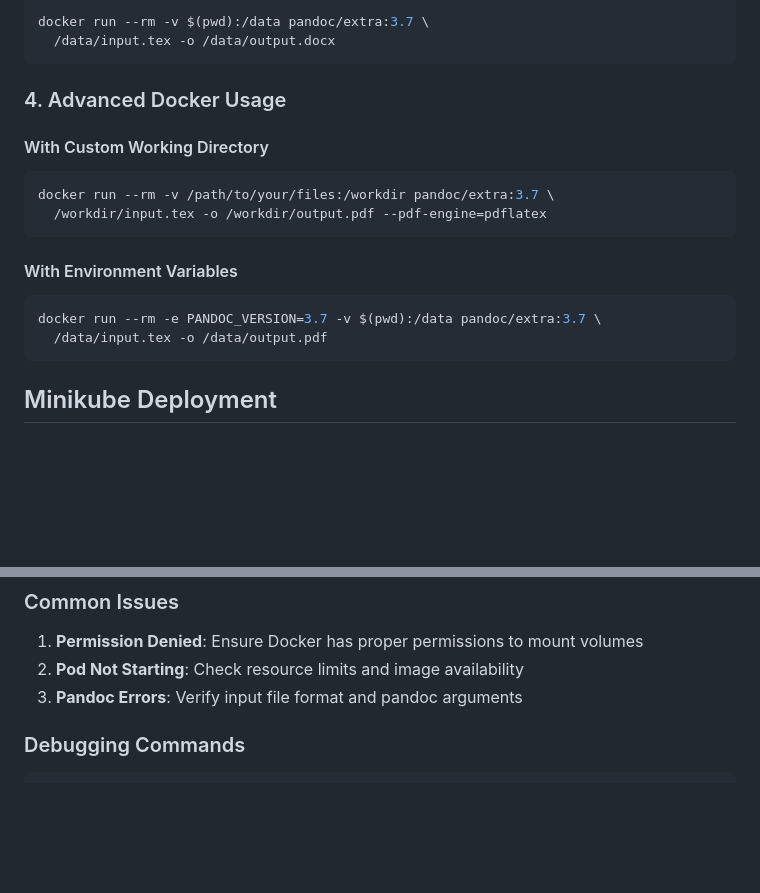
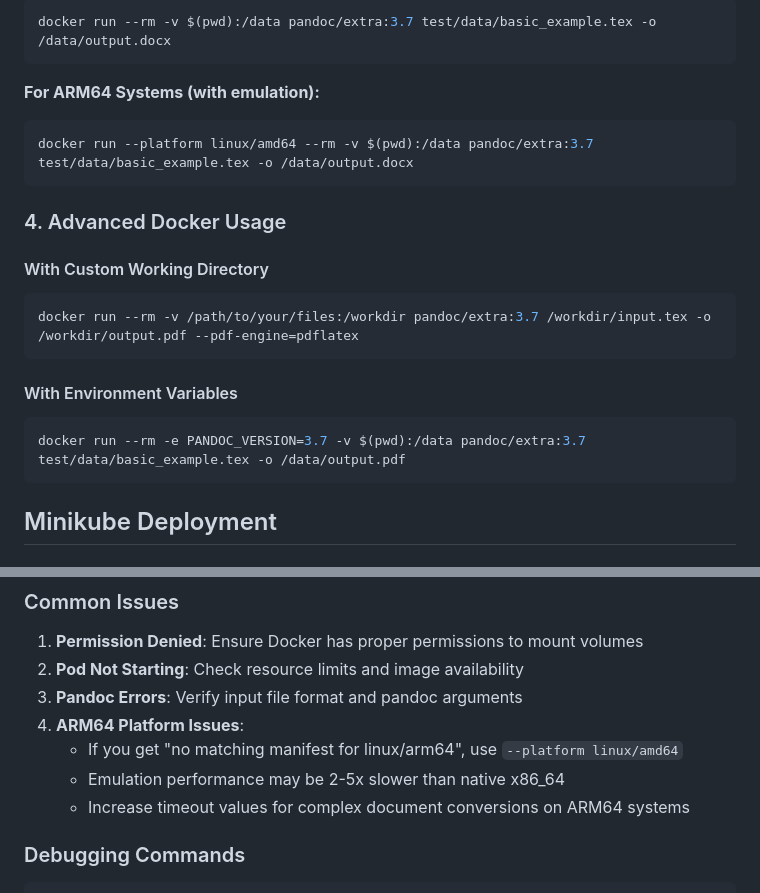
Before and after one commit to GarrettGruss/pandoc-sidecar, a Markdown page: DEPLOYMENT.md, 2 parts joined by grey strips. Rendered like a GitHub page; blank space fills up the shorter version.

````diff
--- a/DEPLOYMENT.md
+++ b/DEPLOYMENT.md
@@ -54,20 +96,22 @@ docker run --rm -v $(pwd):/data pandoc/extra:3.7 \
 ```bash
-docker run --rm -v $(pwd):/data pandoc/extra:3.7 \
-  /data/input.tex -o /data/output.docx
+docker run --rm -v $(pwd):/data pandoc/extra:3.7 test/data/basic_example.tex -o /data/output.docx
+```
+
+**For ARM64 Systems (with emulation):**
+```bash
+docker run --platform linux/amd64 --rm -v $(pwd):/data pandoc/extra:3.7 test/data/basic_example.tex -o /data/output.docx
 ```
 
 ### 4. Advanced Docker Usage
 
 #### With Custom Working Directory
 ```bash
-docker run --rm -v /path/to/your/files:/workdir pandoc/extra:3.7 \
-  /workdir/input.tex -o /workdir/output.pdf --pdf-engine=pdflatex
+docker run --rm -v /path/to/your/files:/workdir pandoc/extra:3.7 /workdir/input.tex -o /workdir/output.pdf --pdf-engine=pdflatex
 ```
 
 #### With Environment Variables
 ```bash
-docker run --rm -e PANDOC_VERSION=3.7 -v $(pwd):/data pandoc/extra:3.7 \
-  /data/input.tex -o /data/output.pdf
+docker run --rm -e PANDOC_VERSION=3.7 -v $(pwd):/data pandoc/extra:3.7 test/data/basic_example.tex -o /data/output.pdf
 ```
 
 ## Minikube Deployment
@@ -252,6 +296,10 @@ def convert_latex_to_pdf(input_file, output_file):
 1. **Permission Denied**: Ensure Docker has proper permissions to mount volumes
 2. **Pod Not Starting**: Check resource limits and image availability
 3. **Pandoc Errors**: Verify input file format and pandoc arguments
+4. **ARM64 Platform Issues**:
+   - If you get "no matching manifest for linux/arm64", use `--platform linux/amd64`
+   - Emulation performance may be 2-5x slower than native x86_64
+   - Increase timeout values for complex document conversions on ARM64 systems
 
 ### Debugging Commands
 
````
Also changed, not shown: other parts of DEPLOYMENT.md (+48 -6 lines).
